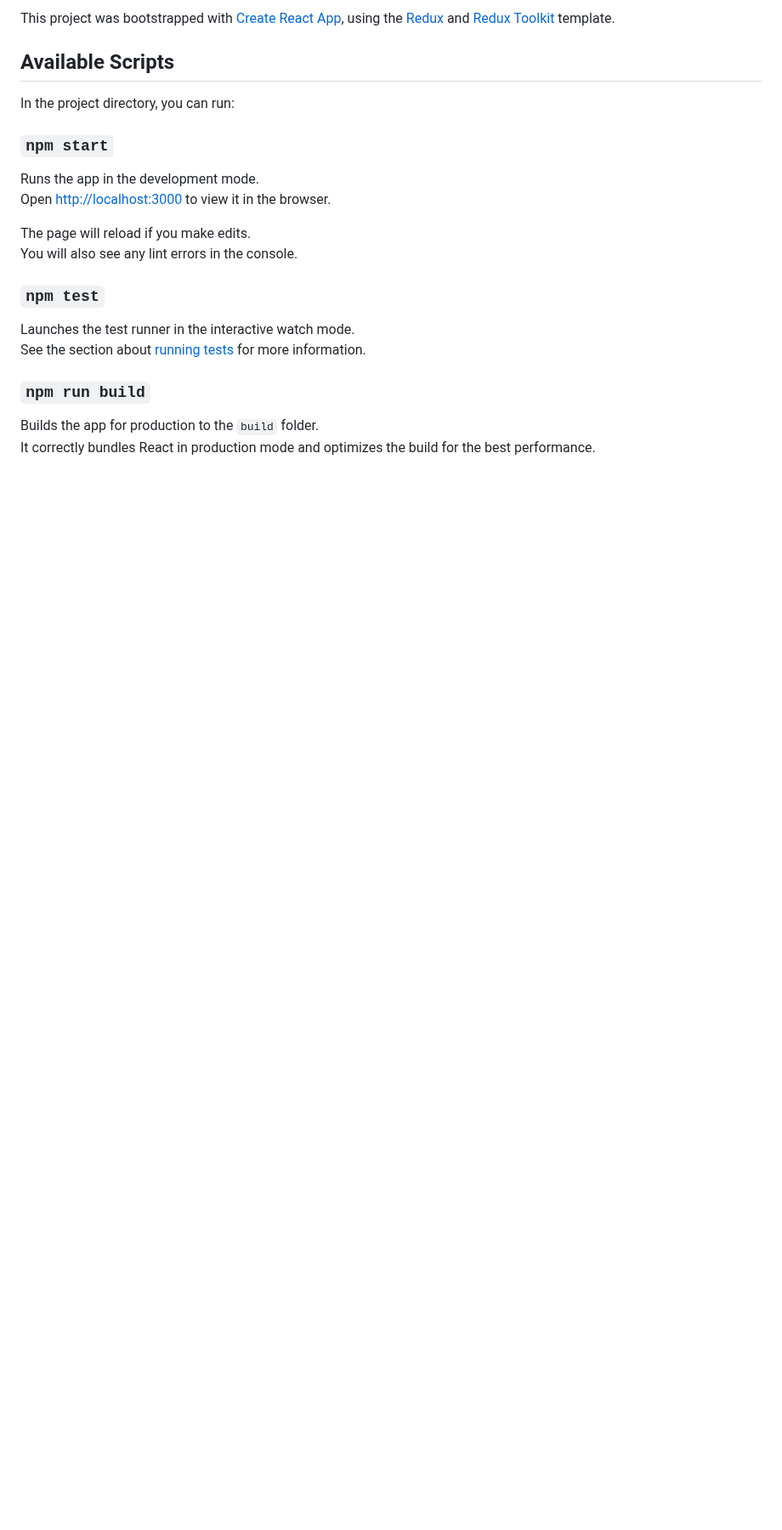
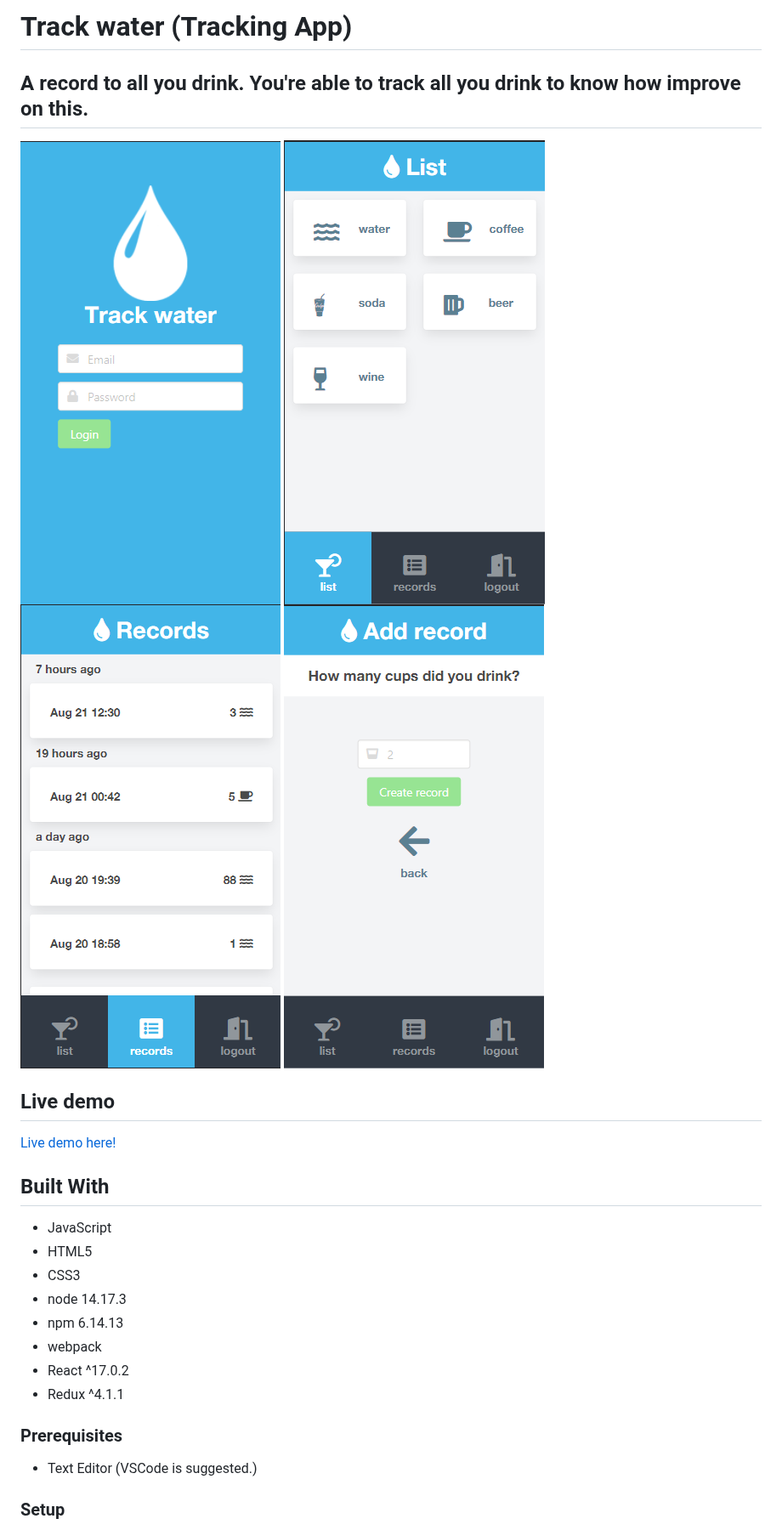
Before and after one commit to vichuge/frontend-track-app, a Markdown page: README.md, the part around one of its changes. Shown at 85% size. GitHub-like rendering; pictures changed too: screenshots/Screenshot_1.png (added), screenshots/Screenshot_2.png (added), screenshots/Screenshot_3.png (added); blank space fills up the shorter version.

Commit message:
Add readme.md info

```diff
--- a/README.md
+++ b/README.md
@@ -1,24 +1,30 @@
-This project was bootstrapped with [Create React App](https://github.com/facebook/create-react-app), using the [Redux](https://redux.js.org/) and [Redux Toolkit](https://redux-toolkit.js.org/) template.
+# Track water (Tracking App)
 
-## Available Scripts
+## A record to all you drink. You're able to track all you drink to know how improve on this.
 
-In the project directory, you can run:
+![screenshot](/screenshots/Screenshot_1.png)
+![screenshot](/screenshots/Screenshot_2.png)
+![screenshot](/screenshots/Screenshot_3.png)
+![screenshot](/screenshots/Screenshot_4.png)
 
-### `npm start`
+## Live demo
 
-Runs the app in the development mode.<br />
-Open [http://localhost:3000](http://localhost:3000) to view it in the browser.
+[Live demo here!](https://vichuge.github.io/frontend-track-app/)
 
-The page will reload if you make edits.<br />
-You will also see any lint errors in the console.
+## Built With
 
-### `npm test`
+- JavaScript
+- HTML5
+- CSS3
+- node 14.17.3
+- npm 6.14.13
+- webpack
+- React ^17.0.2
+- Redux ^4.1.1
 
-Launches the test runner in the interactive watch mode.<br />
-See the section about [running tests](https://facebook.github.io/create-react-app/docs/running-tests) for more information.
+### Prerequisites
 
-### `npm run build`
+- Text Editor (VSCode is suggested.)
 
-Builds the app for production to the `build` folder.<br />
-It correctly bundles React in production mode and optimizes the build for the best performance.
+### Setup
 
```
Also changed, not shown: other parts of README.md (+22 -11 lines), 1 other file.
